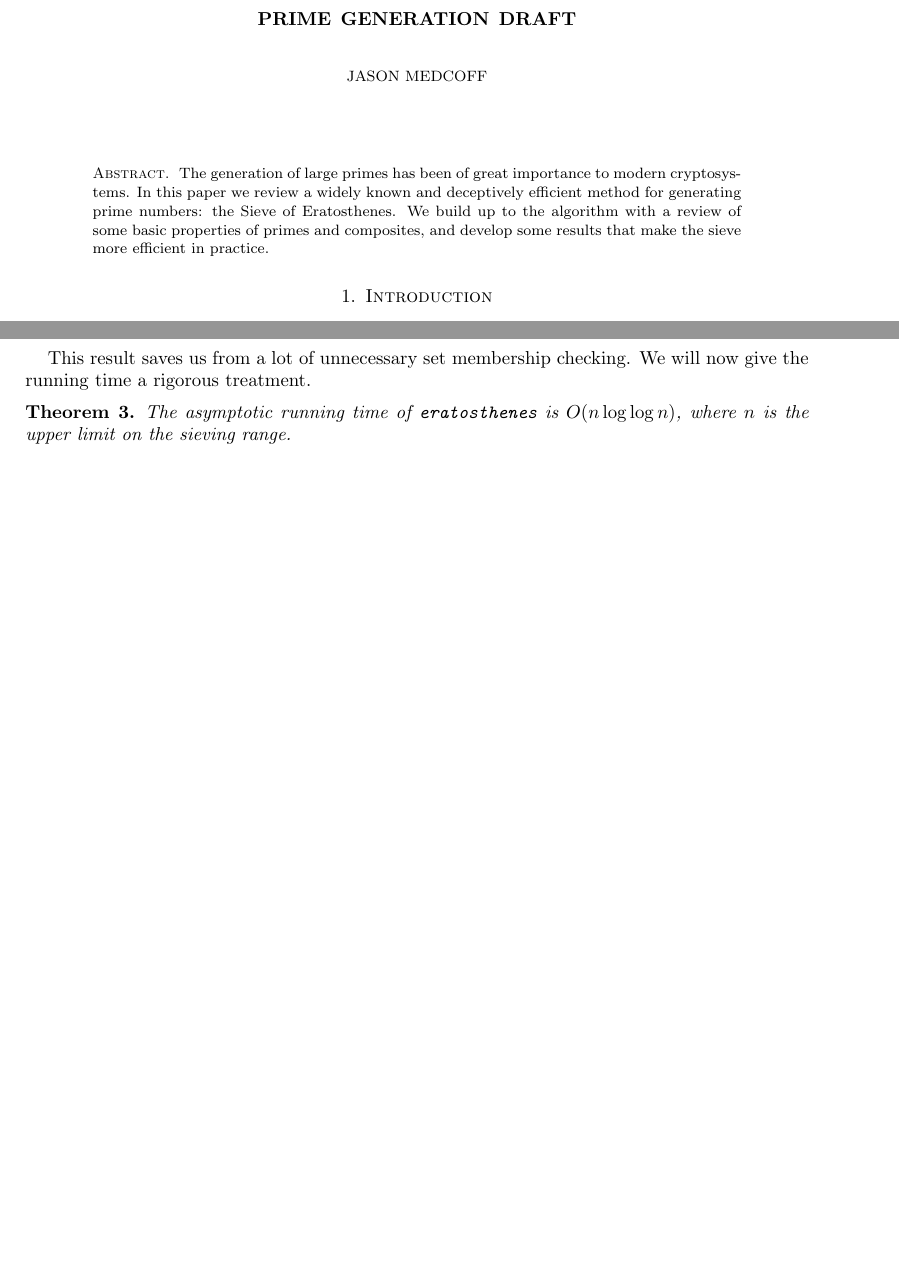
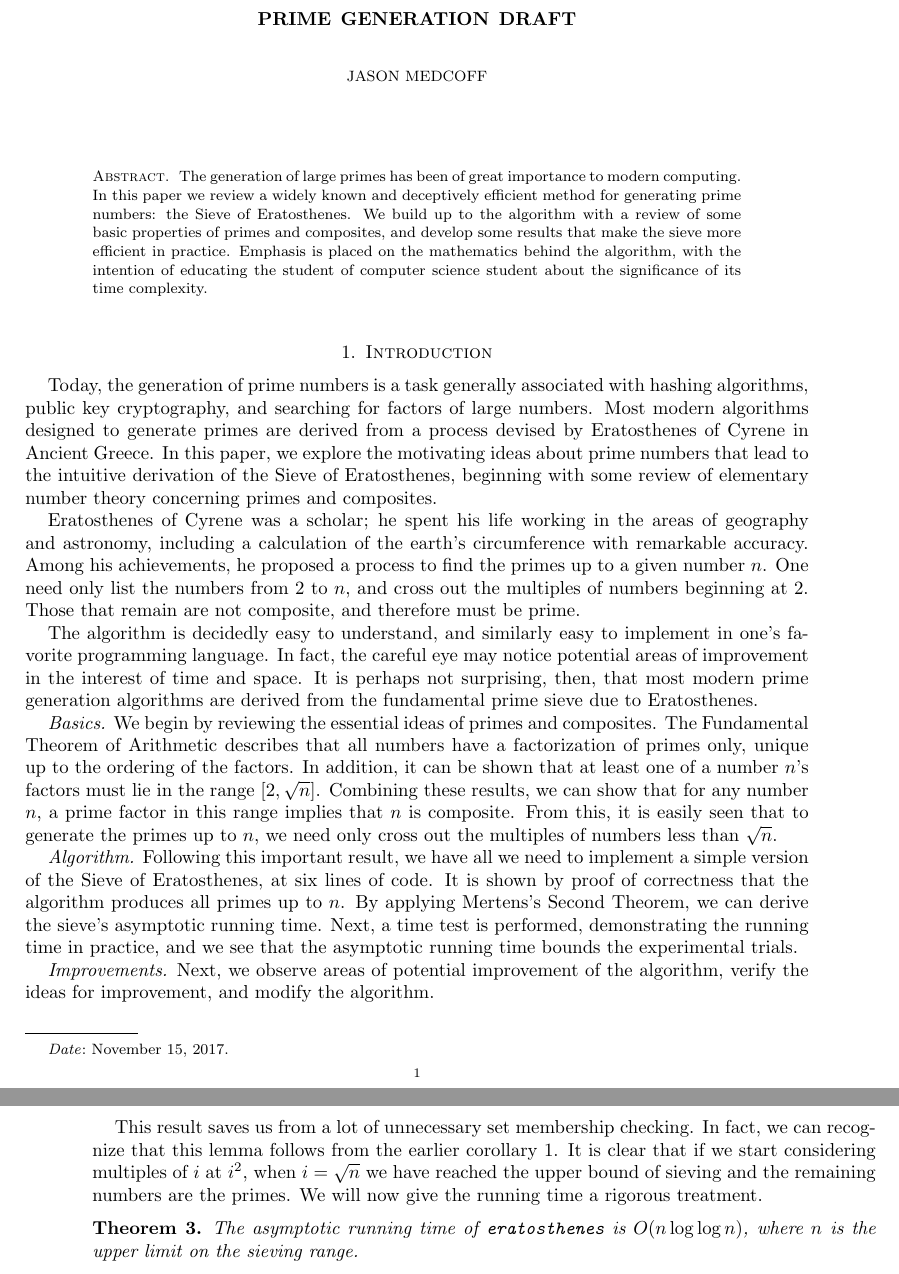
Before and after one commit to jmedcoff/proofs, a LaTeX paper (termpaper2/termpaper2.tex): two parts of pages 1 and 3 of 4 before the commit and two parts of pages 1 and 4 of 5 after it, joined at a grey line, cut so that both start at the same text, the shorter picture padded with empty space. Compiled offline with pdfLaTeX.

Commit message:
intro worked on

```diff
--- a/termpaper2/termpaper2.tex
+++ b/termpaper2/termpaper2.tex
@@ -25,13 +25,14 @@
 
 \title{Prime Generation Draft}
 \author{Jason Medcoff}
-\date{}
+\date{November 15, 2017}
 
 \begin{document}
     \maketitle
 
     \begin{abstract}
-    	The generation of large primes has been of great importance to modern cryptosystems. In this paper we review a widely known and deceptively efficient method for generating prime numbers: the Sieve of Eratosthenes. We build up to the algorithm with a review of some basic properties of primes and composites, and develop some results that make the sieve more efficient in practice.
+    	The generation of large primes has been of great importance to modern computing. In this paper we review a widely known and deceptively efficient method for generating prime numbers: the Sieve of Eratosthenes. We build up to the algorithm with a review of some basic properties of primes and composites, and develop some results that make the sieve more efficient in practice.
+    	Emphasis is placed on the mathematics behind the algorithm, with the intention of educating the student of computer science student about the significance of its time complexity.
     \end{abstract}
 
     % Outline
@@ -51,10 +52,20 @@
 
     \section{Introduction}
 
+    Today, the generation of prime numbers is a task generally associated with hashing algorithms, public key cryptography, and searching for factors of large numbers. Most modern algorithms designed to generate primes are derived from a process devised by Eratosthenes of Cyrene in Ancient Greece. In this paper, we explore the motivating ideas about prime numbers that lead to the intuitive derivation of the Sieve of Eratosthenes, beginning with some review of elementary number theory concerning primes and composites.
+
+    Eratosthenes of Cyrene was a scholar; he spent his life working in the areas of geography and astronomy, including a calculation of the earth's circumference with remarkable accuracy. Among his achievements, he proposed a process to find the primes up to a given number $n$. One need only list the numbers from 2 to $n$, and cross out the multiples of numbers beginning at 2. Those that remain are not composite, and therefore must be prime.
+
+    The algorithm is decidedly easy to understand, and similarly easy to implement in one's favorite programming language. In fact, the careful eye may notice potential areas of improvement in the interest of time and space. It is perhaps not surprising, then, that most modern prime generation algorithms are derived from the fundamental prime sieve due to Eratosthenes.
+
+    \textit{Basics.} We begin by reviewing the essential ideas of primes and composites. The Fundamental Theorem of Arithmetic describes that all numbers have a factorization of primes only, unique up to the ordering of the factors. In addition, it can be shown that at least one of a number $n$'s factors must lie in the range $[2, \sqrt{n}]$. Combining these results, we can show that for any number $n$, a prime factor in this range implies that $n$ is composite. From this, it is easily seen that to generate the primes up to $n$, we need only cross out the multiples of numbers less than $\sqrt{n}$.
+
+    \textit{Algorithm.} Following this important result, we have all we need to implement a simple version of the Sieve of Eratosthenes, at six lines of code. It is shown by proof of correctness that the algorithm produces all primes up to $n$. By applying Mertens's Second Theorem, we can derive the sieve's asymptotic running time. Next, a time test is performed, demonstrating the running time in practice, and we see that the asymptotic running time bounds the experimental trials.
+
+    \textit{Improvements.} Next, we observe areas of potential improvement of the algorithm, verify the ideas for improvement, and modify the algorithm.
 
 
-
-    \section{Some Properties of Primes and Composites}
+    \section{Some Basics of Primes and Composites}
 
 %    By the Fundamental Theorem of Arithmetic, the prime numbers are demonstrated to be the key ingredients to producing the set of integers. Despite their significance, we know very little about where to find primes within the integers. Perhaps the biggest unsolved problem in mathematics today, the Riemann Hypothesis, makes a suggestion about the asymptotic distribution of the primes.
 
@@ -134,7 +145,7 @@
 		Now suppose the conjecture holds for some $i=k$. Then for $i=k+1$, we consider the multiples $a(k+1)$ for some positive integer $a<k+1$. For $a=2$, we have $2k+2$, which is a multiple of 2. For $a=3$, we have a multiple of 3, and so on. For $a=k$, we have a multiple of $k$, which is already taken care of by the induction hypothesis. So every $a(k+1)$ gives a multiple of $a$. Therefore, every multiple of $i$ up to $i^2$ has been collected into \texttt{composites}.
 	\end{proof}
 
-	This result saves us from a lot of unnecessary set membership checking. We will now give the running time a rigorous treatment.
+	This result saves us from a lot of unnecessary set membership checking. In fact, we can recognize that this lemma follows from the earlier corollary \ref{corprime}. It is clear that if we start considering multiples of $i$ at $i^2$, when $i = \sqrt{n}$ we have reached the upper bound of sieving and the remaining numbers are the primes. We will now give the running time a rigorous treatment.
 
 	\begin{thm}\label{runtimethm}
 		The asymptotic running time of \texttt{eratosthenes} is $O(n\log\log n)$, where $n$ is the upper limit on the sieving range.
```
Also changed, not shown: termpaper2/termpaper2.pdf, 3 other files.
